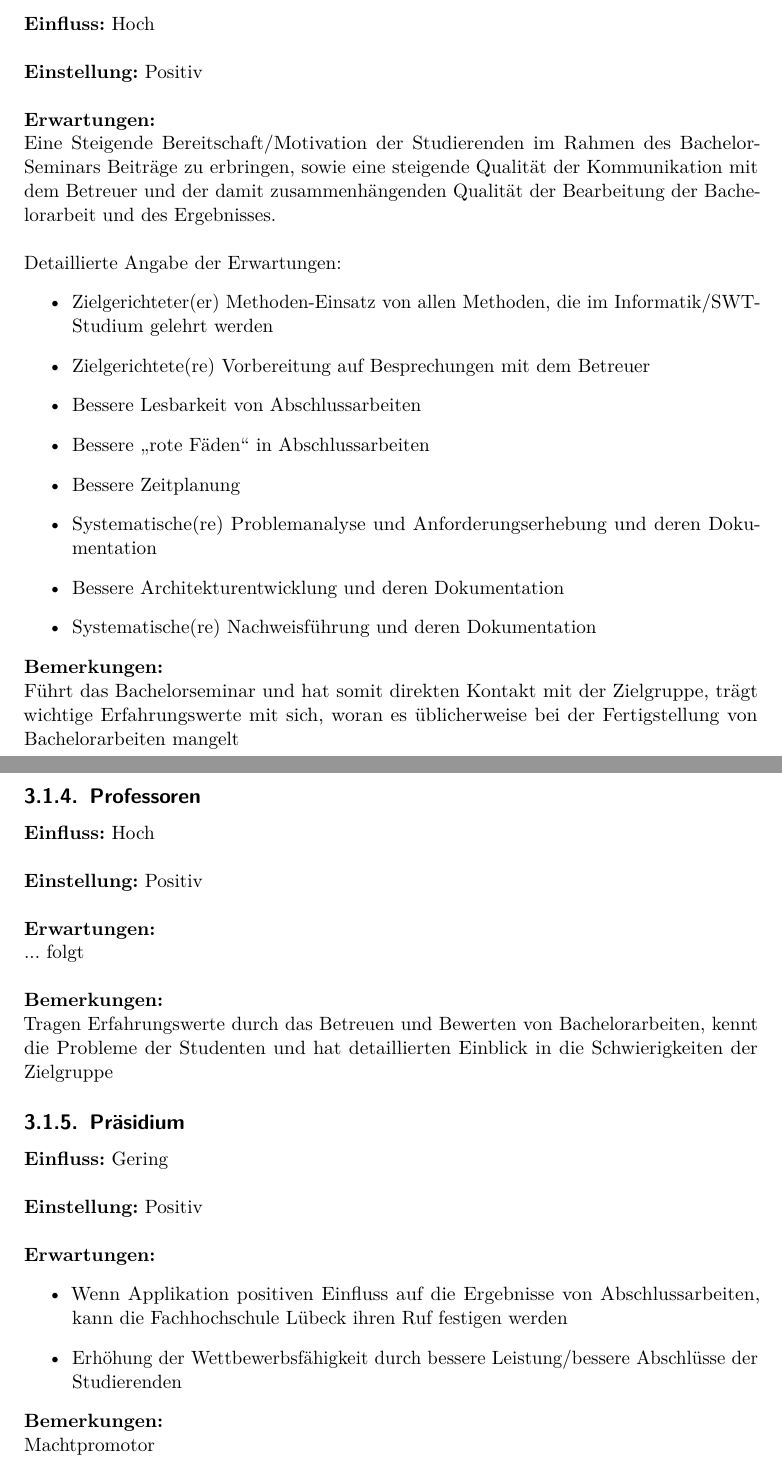
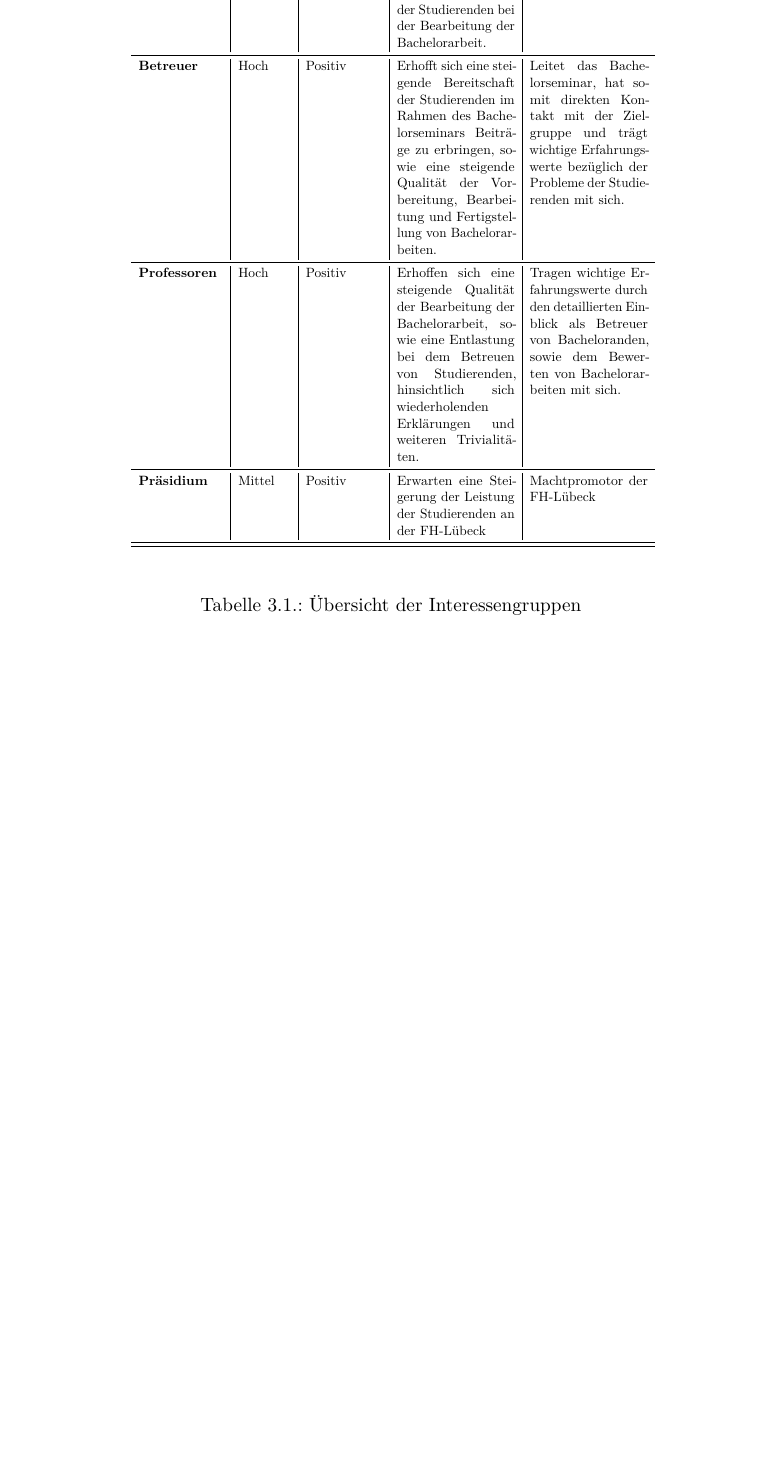
Before and after one commit to TimPLau/Bachelor-Projekt---BachelorApp, a LaTeX document (doc/Dokumentation/Bachelorarbeit - Dokumentation PreVersion.tex): two parts of pages 16 and 17 of 126 before the commit and part of page 15 of 124 after it, the two joined at a grey line, cut at the place of the change, the shorter picture padded with empty space. Compiled offline with pdfLaTeX.

Commit message:
- Interessengruppen Tabelle hinzugefügt

```diff
--- a/doc/Dokumentation/Bachelorarbeit - Dokumentation PreVersion.tex
+++ b/doc/Dokumentation/Bachelorarbeit - Dokumentation PreVersion.tex
@@ -199 +196,56 @@ Zudem werden zu den jeweils genannten Benutzergruppen die bekannten Spiel-Design
 
+\medskip
+\begin{center}
+\scalebox{0.70}{
+\begin{tabularx}{15cm}{l|l|l|X|X}
+\toprule
+\textbf{Bezeichnung}
+& \textbf{Einfluss}
+& \textbf{Einstellung}
+& \textbf{Erwartungen}
+& \textbf{Bemerkungen}
+\\ \midrule
+
+\textbf{Studierende}
+&  Hoch
+&  Positiv
+&  Erhoffen sich optimale Ergebnisse und weniger Fallstricke bei dem Bearbeiten der Bachelorarbeit und diesbezüglich eine insgesamt umfangreich ausfallende Hilfestellung.
+&  Zielgruppe der zu entwickelnden Applikation
+\\ \midrule
+
+\textbf{AStA}
+&  Hoch
+&  Positiv
+&  Erhoffen sich eine angemessene Förderung und Entlastung der Studierenden bei der Bearbeitung der Bachelorarbeit.
+&  Sprachrohr und Interessenvertreter der Studierenden
+\\ \midrule
+
+\textbf{Betreuer}
+&  Hoch
+&  Positiv
+&  Erhofft sich eine steigende Bereitschaft der Studierenden im Rahmen des Bachelorseminars Beiträge zu erbringen, sowie eine steigende Qualität der Vorbereitung, Bearbeitung und Fertigstellung von Bachelorarbeiten.
+&  Leitet das Bachelorseminar, hat somit direkten Kontakt mit der Zielgruppe und trägt wichtige Erfahrungswerte bezüglich der Probleme der Studierenden mit sich.
+\\ \midrule
+
+\textbf{Professoren}
+&   Hoch
+&   Positiv
+&   Erhoffen sich eine steigende Qualität der Bearbeitung der Bachelorarbeit, sowie eine Entlastung bei dem Betreuen von Studierenden, hinsichtlich sich wiederholenden Erklärungen und weiteren Trivialitäten.
+&  Tragen wichtige Erfahrungswerte durch den detaillierten Einblick als Betreuer von Bacheloranden, sowie dem Bewerten von Bachelorarbeiten mit sich.
+\\ \midrule
+
+\textbf{Präsidium}
+&  Mittel
+&  Positiv
+&  Erwarten eine Steigerung der Leistung der Studierenden an der FH-Lübeck
+&  Machtpromotor der FH-Lübeck
+\\ \midrule
+\bottomrule
+\end{tabularx}}
+\begin{tablenotes}
+\item
+\end{tablenotes}
+\captionof{table}{Übersicht der Interessengruppen}
+\label{tab:uebersichtInteressengruppen}
+\end{center}
+
@@ -205,41 +252,4 @@ Zudem werden zu den jeweils genannten Benutzergruppen die bekannten Spiel-Design
 \newpage
-
-\subsection{Betreuer der eigenen Bachelorarbeit}
-\textbf{Einfluss:} Hoch\\\\
-\textbf{Einstellung:} Positiv\\\\
-\textbf{Erwartungen:}\par Eine Steigende Bereitschaft/Motivation der Studierenden im Rahmen des Bachelor-Seminars Beiträge zu erbringen, sowie eine steigende Qualität der Kommunikation mit dem Betreuer und der damit zusammenhängenden Qualität der Bearbeitung der Bachelorarbeit und des Ergebnisses.
-\\\\Detaillierte Angabe der Erwartungen:
-\begin{itemize}
-\item Zielgerichteter(er) Methoden-Einsatz von allen Methoden, die im Informatik/SWT-Studium gelehrt werden
-\item Zielgerichtete(re) Vorbereitung auf Besprechungen mit dem Betreuer
-\item Bessere Lesbarkeit von Abschlussarbeiten
-\item Bessere \glqq rote Fäden\grqq{} in Abschlussarbeiten
-\item Bessere Zeitplanung
-\item Systematische(re) Problemanalyse und Anforderungserhebung und deren Dokumentation
-\item Bessere Architekturentwicklung und deren Dokumentation
-\item Systematische(re) Nachweisführung und deren Dokumentation
-\end{itemize}
-\textbf{Bemerkungen:}\par Führt das Bachelorseminar und hat somit direkten Kontakt mit der Zielgruppe, trägt wichtige Erfahrungswerte mit sich, woran es üblicherweise bei der Fertigstellung von Bachelorarbeiten mangelt
-\newpage
-
-\subsection{Professoren}
-\textbf{Einfluss:} Hoch\\\\
-\textbf{Einstellung:} Positiv\\\\
-\textbf{Erwartungen:}\par ... folgt\\\\
-\textbf{Bemerkungen:}\par Tragen Erfahrungswerte durch das Betreuen und Bewerten von Bachelorarbeiten, kennt die Probleme der Studenten und hat detaillierten Einblick in die Schwierigkeiten der Zielgruppe
-
-\subsection{Präsidium}
-\textbf{Einfluss:} Gering\\\\
-\textbf{Einstellung:} Positiv\\\\
-\textbf{Erwartungen:}
-\begin{itemize}
-\item Wenn Applikation positiven Einfluss auf die Ergebnisse von Abschlussarbeiten, kann die Fachhochschule Lübeck ihren Ruf festigen werden
-\item Erhöhung der Wettbewerbsfähigkeit durch bessere Leistung/bessere Abschlüsse der Studierenden
-\end{itemize}
-\textbf{Bemerkungen:}\par Machtpromotor
-\newpage
-
-
 \section{Hypothese}
 \par Die Auseinandersetzung mit komplexen Problemstellungen, wie die als abschließende Prüfungsleistung des Studiums zu erarbeitende Bachelorarbeit, stellt erfahrungsgemäß für viele Studierende eine große Herausforderung dar. Diese Herausforderung ergibt sich aus dem erstmaligen Zusammenspiel von selbstständigem und eigenverantwortlichem Arbeiten, sowie dem Problemlösen mittels erworbener Fach- und Methodenkenntnisse über einen längeren (in etwa dreimonatigen) Zeitraum.
 Trotz des Verlaufs des Studiums, des angeeigneten Wissens und der somit zahlreich erworbenen Fähigkeiten, kommt es im Kontext von Bachelorarbeiten dennoch oftmals zu Schwierigkeiten, diesen Zusammenhang auf reale Probleme abzubilden und zu dokumentieren.
```
Also changed, not shown: doc/Dokumentation/Bachelorarbeit - Dokumentation PreVersion.tex (16 more changed lines), 8 other files.
